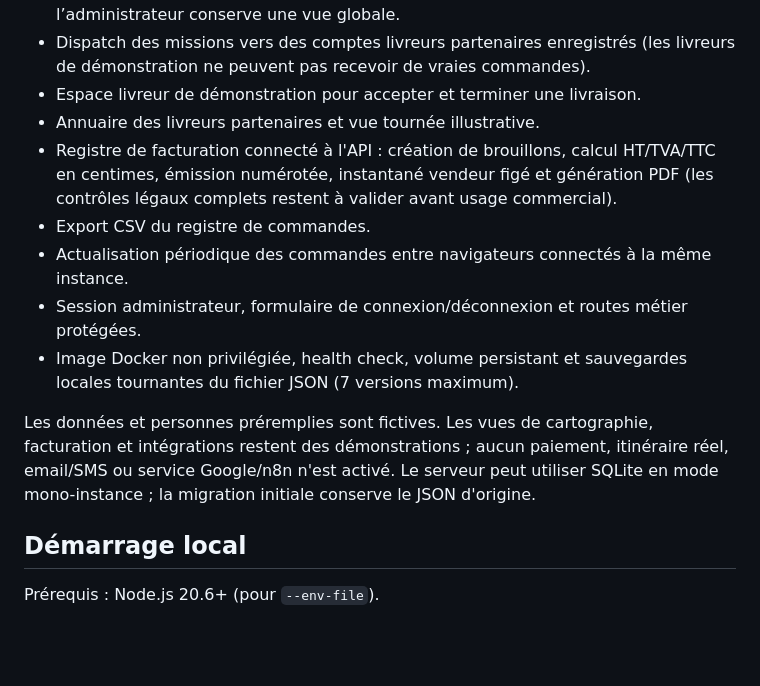
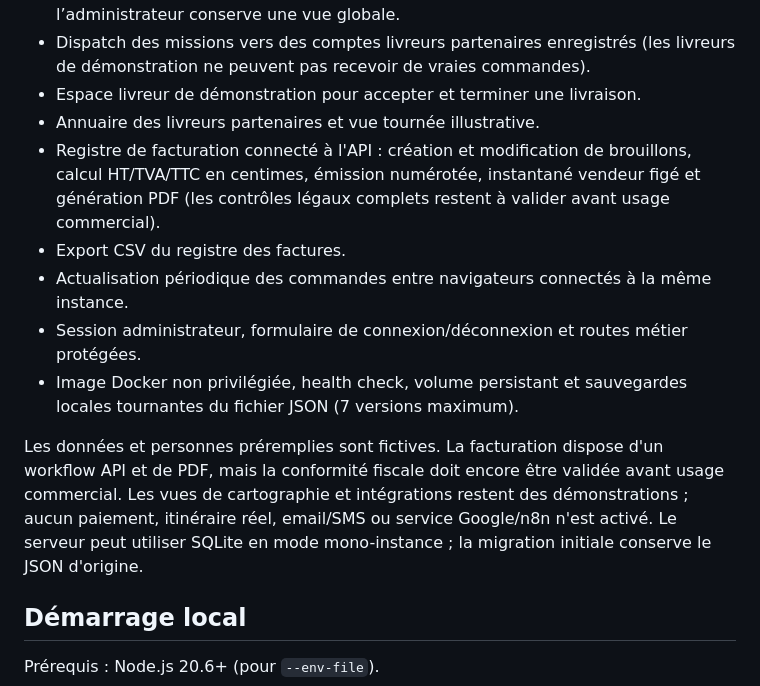
Before and after one commit to lpsqtdev-netizen/test-factures, a Markdown page: README.md, the part around the change. GitHub-like rendering; blank space fills up the shorter version.

Commit message:
docs(billing): update invoice workflow and CSV export description

```diff
--- a/README.md
+++ b/README.md
@@ -10,13 +10,13 @@ Pétale est un MVP de plateforme de coordination entre fleuristes indépendants
 - Dispatch des missions vers des comptes livreurs partenaires enregistrés (les livreurs de démonstration ne peuvent pas recevoir de vraies commandes).
 - Espace livreur de démonstration pour accepter et terminer une livraison.
 - Annuaire des livreurs partenaires et vue tournée illustrative.
-- Registre de facturation connecté à l'API : création de brouillons, calcul HT/TVA/TTC en centimes, émission numérotée, instantané vendeur figé et génération PDF (les contrôles légaux complets restent à valider avant usage commercial).
-- Export CSV du registre de commandes.
+- Registre de facturation connecté à l'API : création et modification de brouillons, calcul HT/TVA/TTC en centimes, émission numérotée, instantané vendeur figé et génération PDF (les contrôles légaux complets restent à valider avant usage commercial).
+- Export CSV du registre des factures.
 - Actualisation périodique des commandes entre navigateurs connectés à la même instance.
 - Session administrateur, formulaire de connexion/déconnexion et routes métier protégées.
 - Image Docker non privilégiée, health check, volume persistant et sauvegardes locales tournantes du fichier JSON (7 versions maximum).
 
-Les données et personnes préremplies sont fictives. Les vues de cartographie, facturation et intégrations restent des démonstrations ; aucun paiement, itinéraire réel, email/SMS ou service Google/n8n n'est activé. Le serveur peut utiliser SQLite en mode mono-instance ; la migration initiale conserve le JSON d'origine.
+Les données et personnes préremplies sont fictives. La facturation dispose d'un workflow API et de PDF, mais la conformité fiscale doit encore être validée avant usage commercial. Les vues de cartographie et intégrations restent des démonstrations ; aucun paiement, itinéraire réel, email/SMS ou service Google/n8n n'est activé. Le serveur peut utiliser SQLite en mode mono-instance ; la migration initiale conserve le JSON d'origine.
 
 ## Démarrage local
 
```
